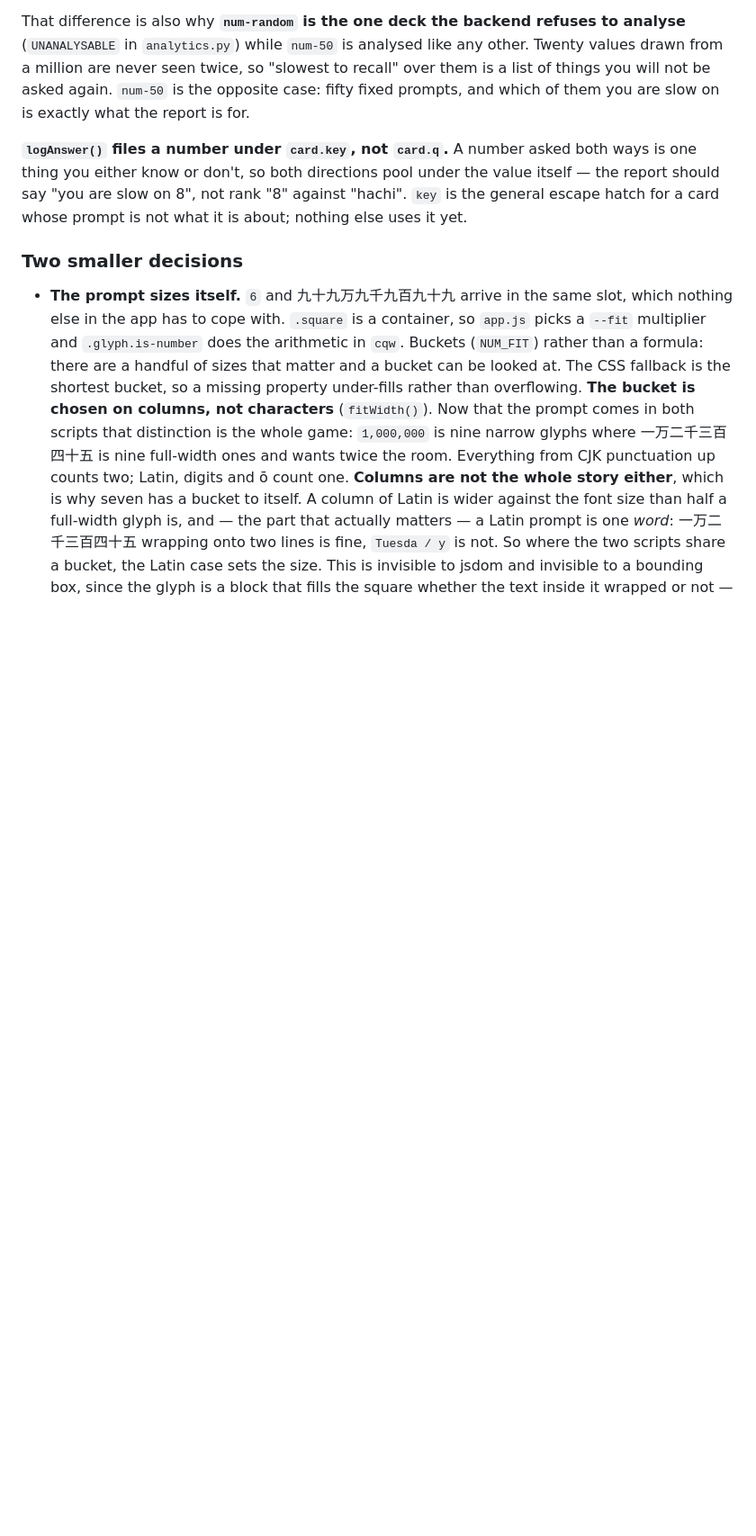
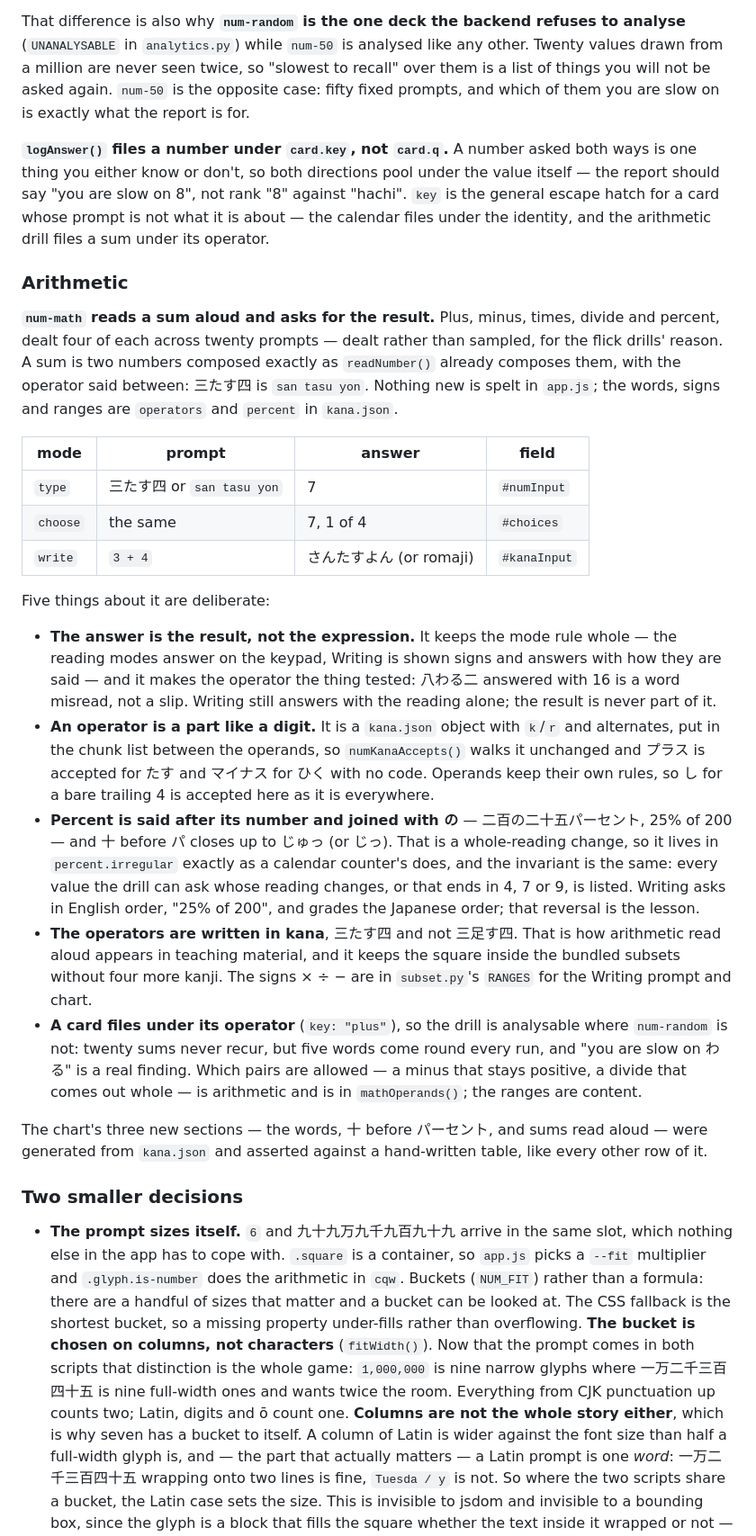
Before and after one commit to OlaYZen/kana, a Markdown page: CLAUDE.md, the part around one of its changes. Shown at 90% size. Rendered like a GitHub page; blank space fills up the shorter version.

Commit message:
docs: document the Arithmetic drill
CLAUDE.md gains an Arithmetic section under Numbers — the mode table, why
the answer is the result, why an operator is a part, the percent sound
change and its irregular invariant, kana operators, and why the drill is
analysable — plus the new kana.json shape, the × ÷ − subset range, and the
analytics note. README describes the drill in English and Japanese.

```diff
--- a/CLAUDE.md
+++ b/CLAUDE.md
@@ -415,7 +415,48 @@ slow on is exactly what the report is for.
 **`logAnswer()` files a number under `card.key`, not `card.q`.** A number asked both ways is one
 thing you either know or don't, so both directions pool under the value itself — the report should
 say "you are slow on 8", not rank "8" against "hachi". `key` is the general escape hatch for a card
-whose prompt is not what it is about; nothing else uses it yet.
+whose prompt is not what it is about — the calendar files under the identity, and the arithmetic
+drill files a sum under its operator.
+
+### Arithmetic
+
+**`num-math` reads a sum aloud and asks for the result.** Plus, minus, times, divide and percent,
+dealt four of each across twenty prompts — dealt rather than sampled, for the flick drills' reason.
+A sum is two numbers composed exactly as `readNumber()` already composes them, with the operator
+said between: 三たす四 is `san tasu yon`. Nothing new is spelt in `app.js`; the words, signs and
+ranges are `operators` and `percent` in `kana.json`.
+
+| mode | prompt | answer | field |
+|---|---|---|---|
+| `type` | 三たす四 or `san tasu yon` | 7 | `#numInput` |
+| `choose` | the same | 7, 1 of 4 | `#choices` |
+| `write` | `3 + 4` | さんたすよん (or romaji) | `#kanaInput` |
+
+Five things about it are deliberate:
+
+- **The answer is the result, not the expression.** It keeps the mode rule whole — the reading
+  modes answer on the keypad, Writing is shown signs and answers with how they are said — and it
+  makes the operator the thing tested: 八わる二 answered with 16 is a word misread, not a slip.
+  Writing still answers with the reading alone; the result is never part of it.
+- **An operator is a part like a digit.** It is a `kana.json` object with `k`/`r` and alternates,
+  put in the chunk list between the operands, so `numKanaAccepts()` walks it unchanged and プラス
+  is accepted for たす and マイナス for ひく with no code. Operands keep their own rules, so し for a
+  bare trailing 4 is accepted here as it is everywhere.
+- **Percent is said after its number and joined with の** — 二百の二十五パーセント, 25% of 200 —
+  and 十 before パ closes up to じゅっ (or じっ). That is a whole-reading change, so it lives in
+  `percent.irregular` exactly as a calendar counter's does, and the invariant is the same: every
+  value the drill can ask whose reading changes, or that ends in 4, 7 or 9, is listed. Writing asks
+  in English order, "25% of 200", and grades the Japanese order; that reversal is the lesson.
+- **The operators are written in kana**, 三たす四 and not 三足す四. That is how arithmetic read
+  aloud appears in teaching material, and it keeps the square inside the bundled subsets without
+  four more kanji. The signs × ÷ − are in `subset.py`'s `RANGES` for the Writing prompt and chart.
+- **A card files under its operator** (`key: "plus"`), so the drill is analysable where
+  `num-random` is not: twenty sums never recur, but five words come round every run, and "you are
+  slow on わる" is a real finding. Which pairs are allowed — a minus that stays positive, a divide
+  that comes out whole — is arithmetic and is in `mathOperands()`; the ranges are content.
+
+The chart's three new sections — the words, 十 before パーセント, and sums read aloud — were
+generated from `kana.json` and asserted against a hand-written table, like every other row of it.
 
 ### Two smaller decisions
 
```
Also changed, not shown: other parts of CLAUDE.md (+6 -4 lines), README.md (+11 -1 lines).
